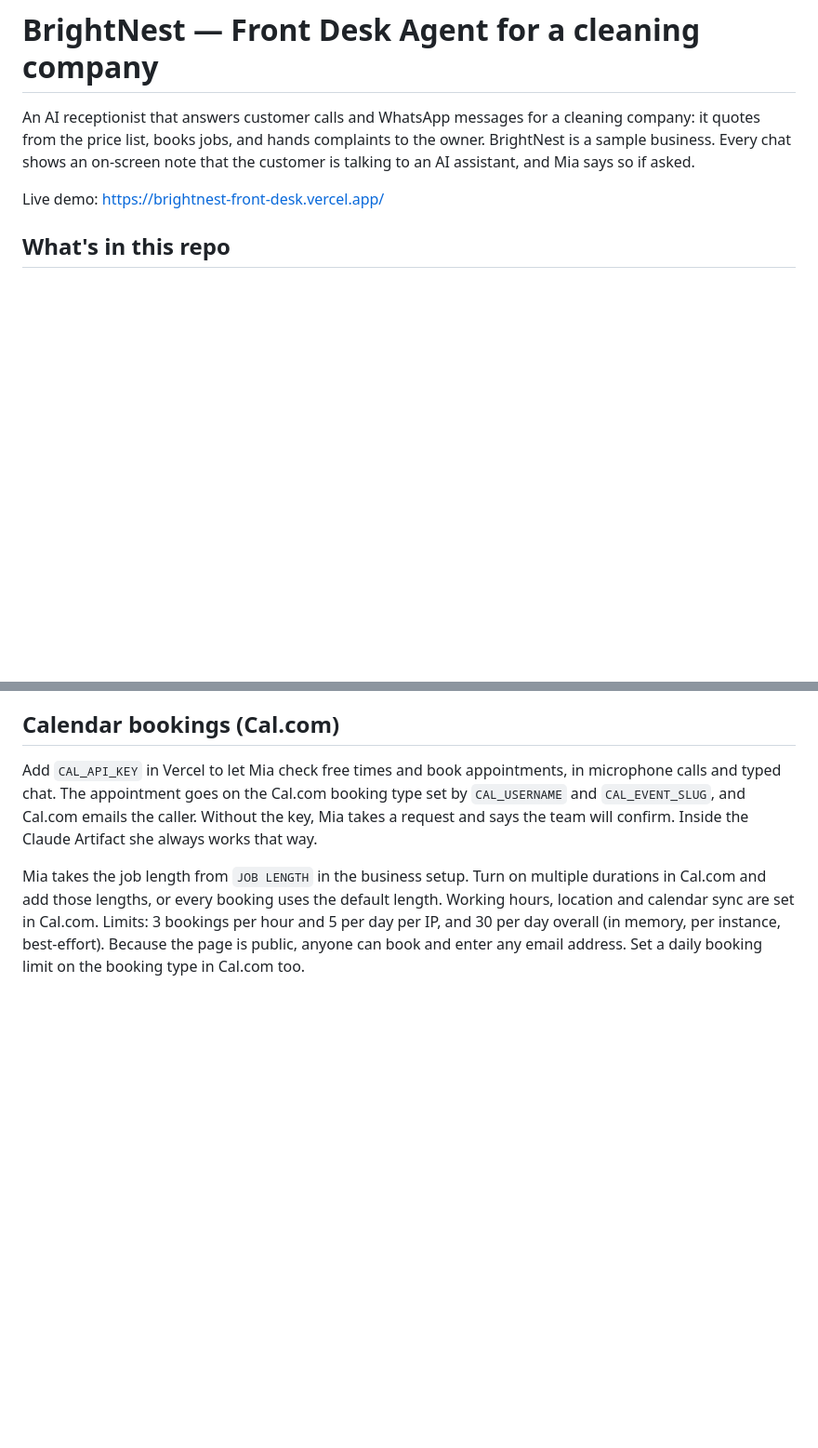
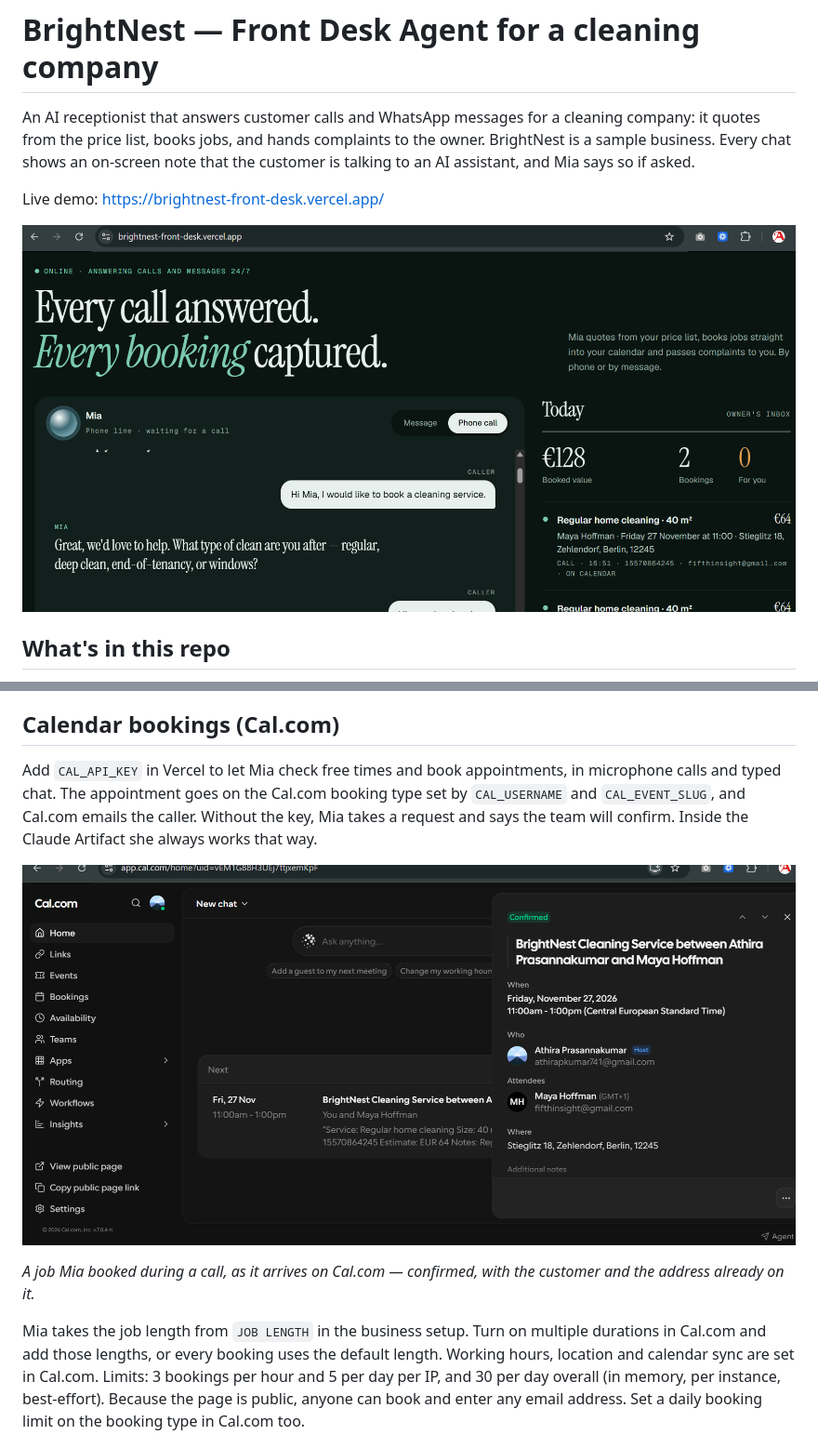
Before and after one commit to AthiraPKumar/brightnest-front-desk, a Markdown page: README.md, 2 parts joined by grey strips. Shown at 93% size. GitHub-like rendering; pictures changed too: docs/booking-on-cal-com.png (added), docs/demo-page.png (added); blank space fills up the shorter version.

Commit message:
Show the demo page and a real Cal.com booking in the README
Two screenshots: the running demo, and a job Mia booked during a call as it
lands on Cal.com. The Cal.com section described the booking but never showed
one arriving, which is the part a reader wants proof of.

Co-Authored-By: Claude Opus 5 <noreply@anthropic.com>

```diff
--- a/README.md
+++ b/README.md
@@ -5,6 +5,8 @@ it quotes from the price list, books jobs, and hands complaints to the owner.
 BrightNest is a sample business. Every chat shows an on-screen note that the customer is talking to an AI assistant, and Mia says so if asked.
 
 Live demo: https://brightnest-front-desk.vercel.app/
+
+![The demo page: Mia taking a call on the left, the owner’s inbox with the day’s bookings on the right](docs/demo-page.png)
 
 ## What's in this repo
 - `index.html` — the demo page (the hosted website).
@@ -59,6 +61,10 @@ Add `CAL_API_KEY` in Vercel to let Mia check free times and book appointments, i
 The appointment goes on the Cal.com booking type set by `CAL_USERNAME` and `CAL_EVENT_SLUG`, and Cal.com emails the caller.
 Without the key, Mia takes a request and says the team will confirm. Inside the Claude Artifact she always works that way.
 
+![A booking on Cal.com, marked Confirmed, showing the job, the date and time, the host and attendee, and the address](docs/booking-on-cal-com.png)
+
+*A job Mia booked during a call, as it arrives on Cal.com — confirmed, with the customer and the address already on it.*
+
 Mia takes the job length from `JOB LENGTH` in the business setup. Turn on multiple durations in Cal.com and add those lengths, or every booking uses the default length.
 Working hours, location and calendar sync are set in Cal.com.
 Limits: 3 bookings per hour and 5 per day per IP, and 30 per day overall (in memory, per instance, best-effort).
```
Also changed, not shown: 1 other file.
